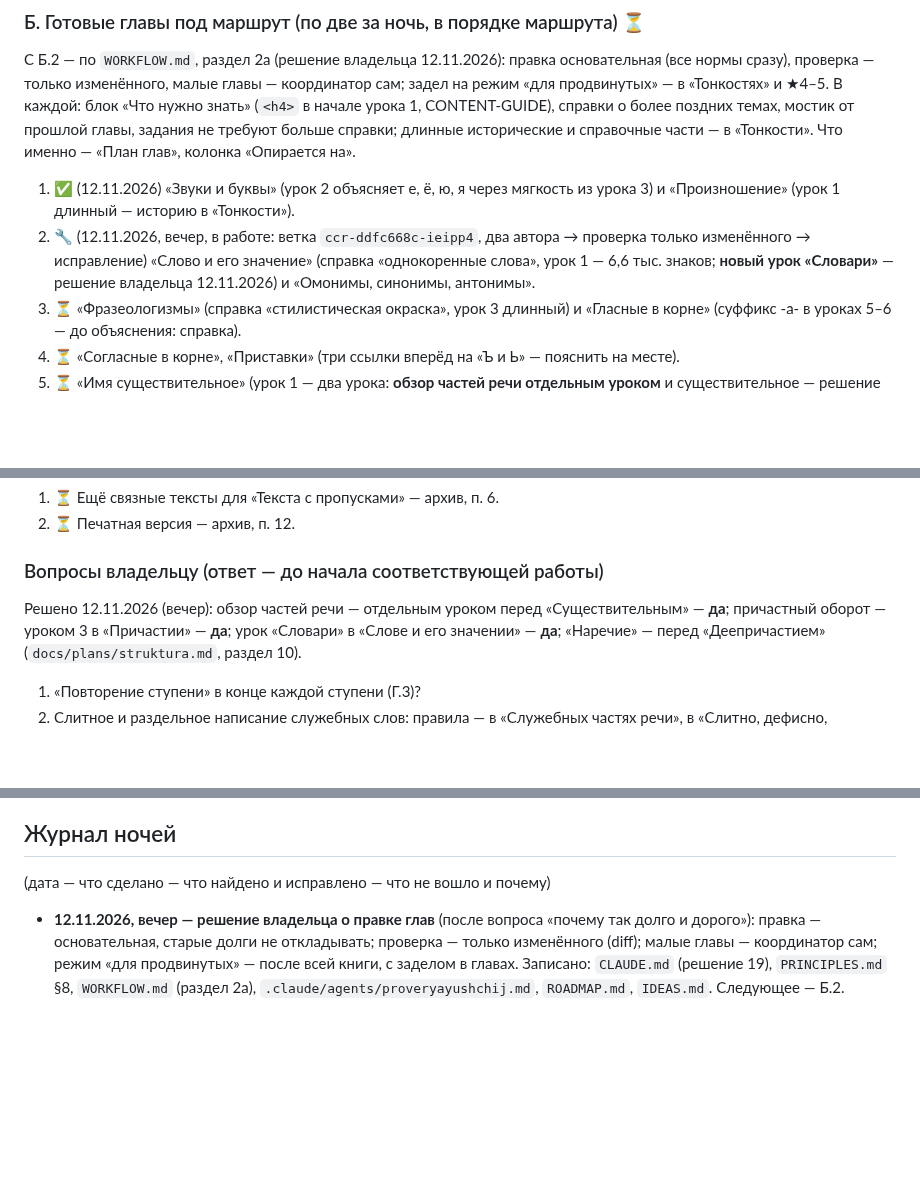
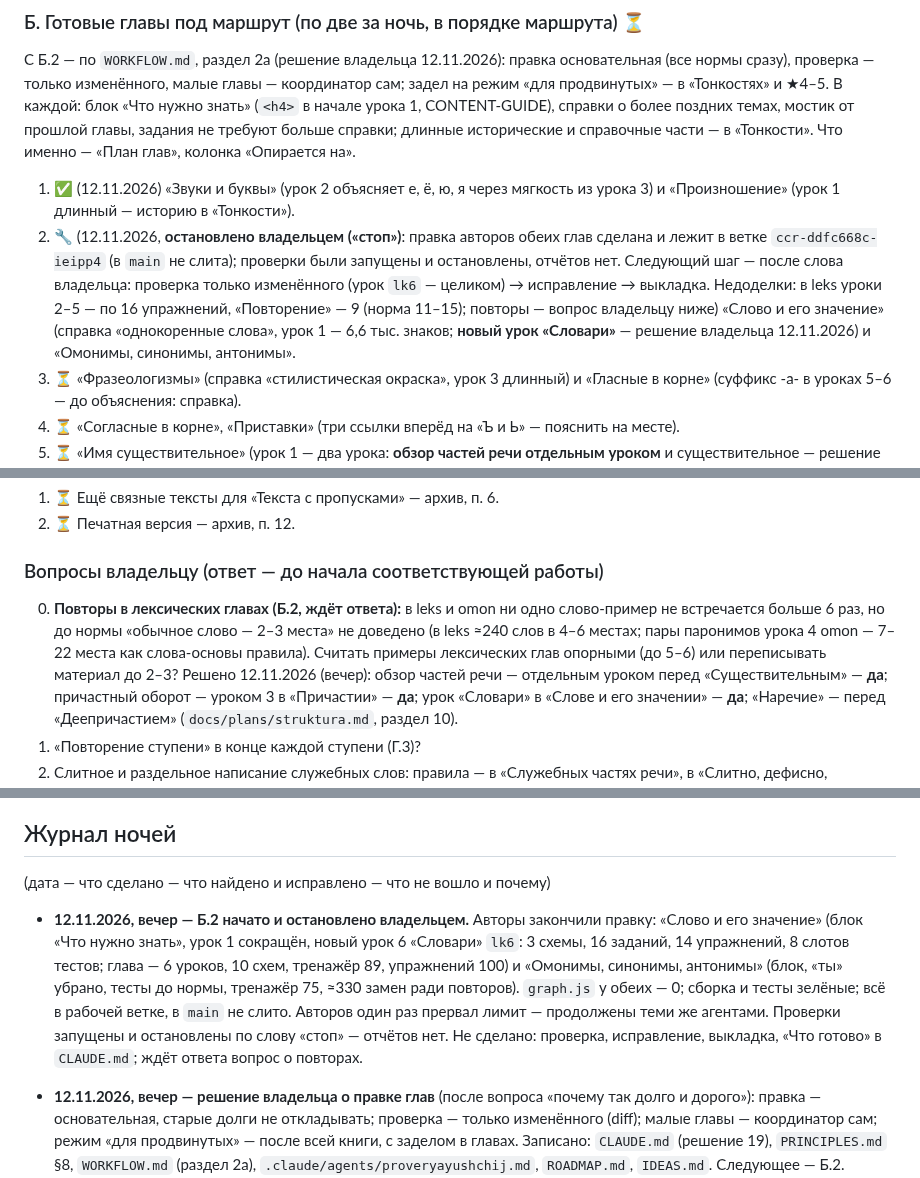
Before and after one commit to veracerkof-debug/Practice-app-3, a Markdown page: docs/NIGHT-QUEUE.md, 3 parts joined by grey strips. Rendered like a GitHub page; blank space fills up the shorter version.

Commit message:
Б.2 остановлено владельцем: состояние и следующий шаг — в очереди
Co-Authored-By: Claude Fable 5.2 <noreply@anthropic.com>
Claude-Session: https://claude.ai/code/session_018HWw5tXfKUjTRMDaCbxeHU

```diff
--- a/docs/NIGHT-QUEUE.md
+++ b/docs/NIGHT-QUEUE.md
@@ -20,7 +20,7 @@
 С Б.2 — по `WORKFLOW.md`, раздел 2а (решение владельца 12.11.2026): правка основательная (все нормы сразу), проверка — только изменённого, малые главы — координатор сам; задел на режим «для продвинутых» — в «Тонкостях» и ★4–5.
 В каждой: блок «Что нужно знать» (`<h4>` в начале урока 1, CONTENT-GUIDE), справки о более поздних темах, мостик от прошлой главы, задания не требуют больше справки; длинные исторические и справочные части — в «Тонкости». Что именно — «План глав», колонка «Опирается на».
 1. ✅ (12.11.2026) «Звуки и буквы» (урок 2 объясняет е, ё, ю, я через мягкость из урока 3) и «Произношение» (урок 1 длинный — историю в «Тонкости»).
-2. 🔧 (12.11.2026, вечер, в работе: ветка `ccr-ddfc668c-ieipp4`, два автора → проверка только изменённого → исправление) «Слово и его значение» (справка «однокоренные слова», урок 1 — 6,6 тыс. знаков; **новый урок «Словари»** — решение владельца 12.11.2026) и «Омонимы, синонимы, антонимы».
+2. 🔧 (12.11.2026, **остановлено владельцем («стоп»)**: правка авторов обеих глав сделана и лежит в ветке `ccr-ddfc668c-ieipp4` (в `main` не слита); проверки были запущены и остановлены, отчётов нет. Следующий шаг — после слова владельца: проверка только изменённого (урок `lk6` — целиком) → исправление → выкладка. Недоделки: в leks уроки 2–5 — по 16 упражнений, «Повторение» — 9 (норма 11–15); повторы — вопрос владельцу ниже) «Слово и его значение» (справка «однокоренные слова», урок 1 — 6,6 тыс. знаков; **новый урок «Словари»** — решение владельца 12.11.2026) и «Омонимы, синонимы, антонимы».
 3. ⏳ «Фразеологизмы» (справка «стилистическая окраска», урок 3 длинный) и «Гласные в корне» (суффикс -а- в уроках 5–6 — до объяснения: справка).
 4. ⏳ «Согласные в корне», «Приставки» (три ссылки вперёд на «Ъ и Ь» — пояснить на месте).
 5. ⏳ «Имя существительное» (урок 1 — два урока: **обзор частей речи отдельным уроком** и существительное — решение владельца 12.11.2026; справки «предлог», «член предложения») и «Имя прилагательное» (справка «наречие»; 17 ссылок вперёд).
@@ -66,6 +66,7 @@
 2. ⏳ Печатная версия — архив, п. 12.
 
 ### Вопросы владельцу (ответ — до начала соответствующей работы)
+0. **Повторы в лексических главах (Б.2, ждёт ответа):** в leks и omon ни одно слово-пример не встречается больше 6 раз, но до нормы «обычное слово — 2–3 места» не доведено (в leks ≈240 слов в 4–6 местах; пары паронимов урока 4 omon — 7–22 места как слова-основы правила). Считать примеры лексических глав опорными (до 5–6) или переписывать материал до 2–3?
 Решено 12.11.2026 (вечер): обзор частей речи — отдельным уроком перед «Существительным» — **да**; причастный оборот — уроком 3 в «Причастии» — **да**; урок «Словари» в «Слове и его значении» — **да**; «Наречие» — перед «Деепричастием» (`docs/plans/struktura.md`, раздел 10).
 1. «Повторение ступени» в конце каждой ступени (Г.3)?
 2. Слитное и раздельное написание служебных слов: правила — в «Служебных частях речи», в «Слитно, дефисно, раздельно» — сводка со ссылками (В.4–5)?
@@ -118,6 +119,8 @@
 
 ## Журнал ночей
 (дата — что сделано — что найдено и исправлено — что не вошло и почему)
+
+- **12.11.2026, вечер — Б.2 начато и остановлено владельцем.** Авторы закончили правку: «Слово и его значение» (блок «Что нужно знать», урок 1 сокращён, новый урок 6 «Словари» `lk6`: 3 схемы, 16 заданий, 14 упражнений, 8 слотов тестов; глава — 6 уроков, 10 схем, тренажёр 89, упражнений 100) и «Омонимы, синонимы, антонимы» (блок, «ты» убрано, тесты до нормы, тренажёр 75, ≈330 замен ради повторов). `graph.js` у обеих — 0; сборка и тесты зелёные; всё в рабочей ветке, в `main` не слито. Авторов один раз прервал лимит — продолжены теми же агентами. Проверки запущены и остановлены по слову «стоп» — отчётов нет. Не сделано: проверка, исправление, выкладка, «Что готово» в `CLAUDE.md`; ждёт ответа вопрос о повторах.
 
 - **12.11.2026, вечер — решение владельца о правке глав** (после вопроса «почему так долго и дорого»): правка — основательная, старые долги не откладывать; проверка — только изменённого (diff); малые главы — координатор сам; режим «для продвинутых» — после всей книги, с заделом в главах. Записано: `CLAUDE.md` (решение 19), `PRINCIPLES.md` §8, `WORKFLOW.md` (раздел 2а), `.claude/agents/proveryayushchij.md`, `ROADMAP.md`, `IDEAS.md`. Следующее — Б.2.
 
```
